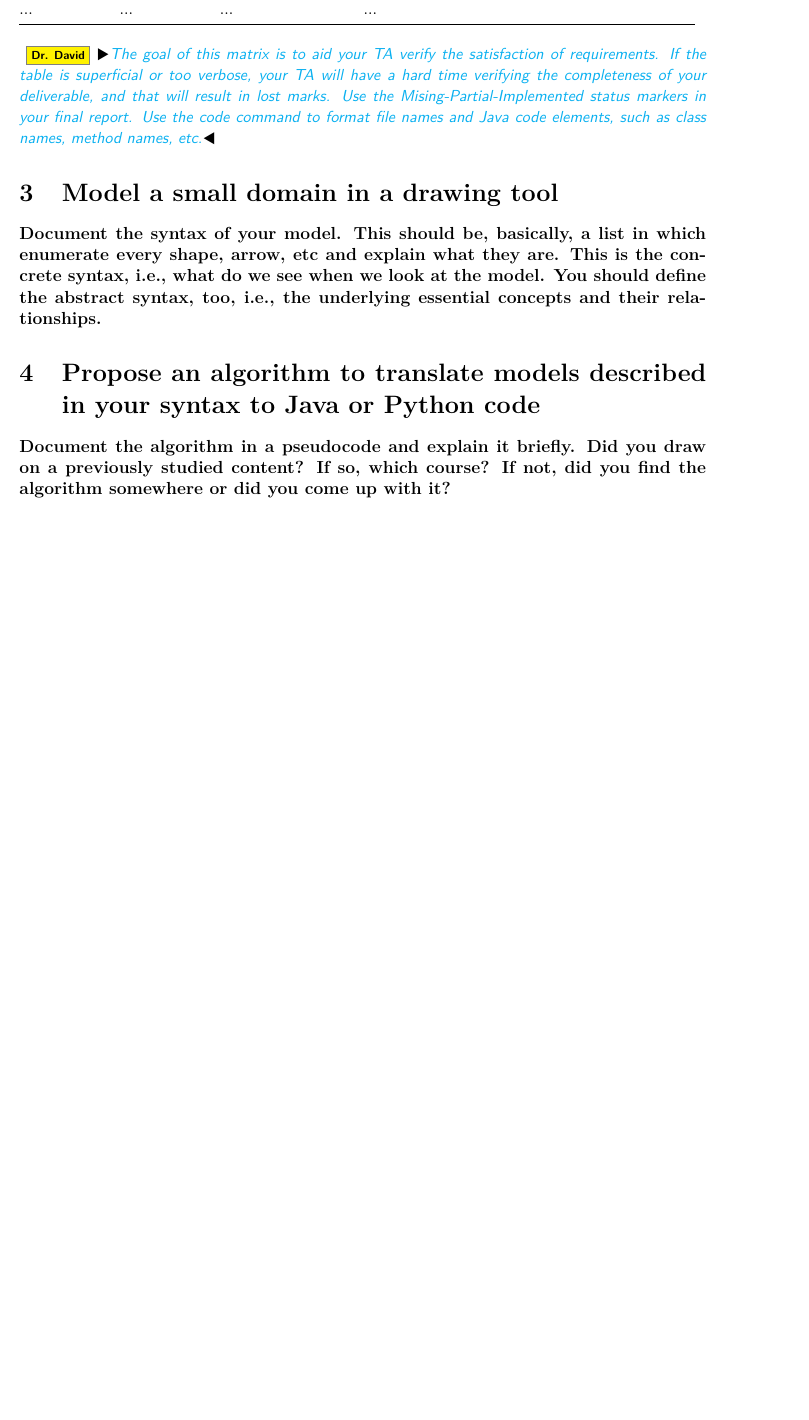
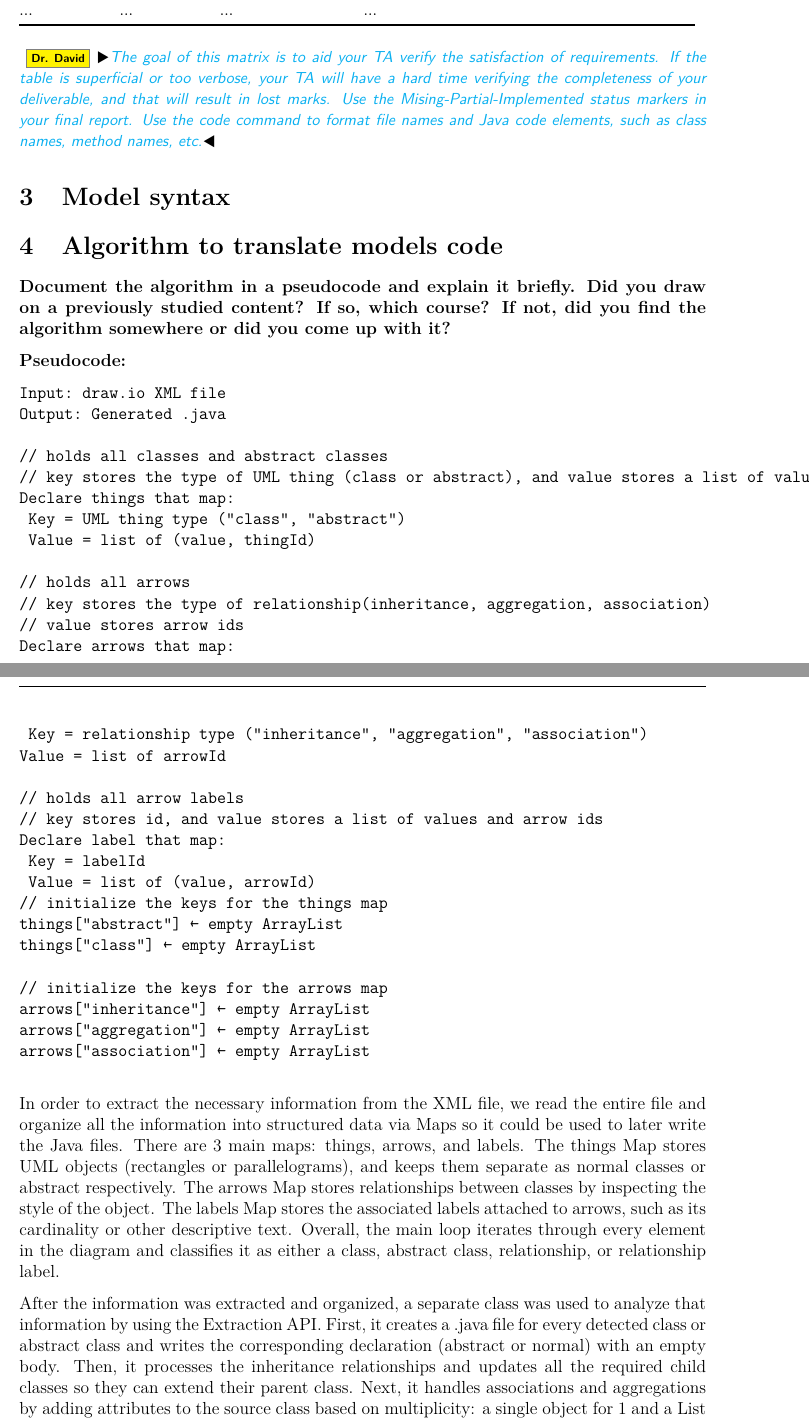
Before and after one commit to Ranica10/2AA4_Team5_Bonus_Assignment_2_Report, a LaTeX document (main.tex, which reads content.tex): part of page 2 of 3 before the commit and two parts of pages 2 and 3 of 5 after it, the two joined at a grey line, cut so that both start at the same text, the shorter picture padded with empty space. Compiled offline with LaTeX, dvips and Ghostscript.

Commit message:
add pseudocode

```diff
--- a/content.tex
+++ b/content.tex
@@ -17,19 +17,56 @@
 \id{The goal of this matrix is to aid your TA verify the satisfaction of requirements. If the table is superficial or too verbose, your TA will have a hard time verifying the completeness of your deliverable, and that will result in lost marks.
 Use the Mising-Partial-Implemented status markers in your final report. Use the code{} command to format file names and Java code elements, such as class names, method names, etc.}
 
-\section{Model a small domain in a drawing tool}
+\section{Model syntax}
 
-\textbf{Document the syntax of your model. This should be, basically, a list in which
-enumerate every shape, arrow, etc and explain what they are. This is the concrete
-syntax, i.e., what do we see when we look at the model. You should define the
-abstract syntax, too, i.e., the underlying essential concepts and their relationships.}
 
-\section{Propose an algorithm to translate models described in your syntax to Java or
-Python code}
+
+\section{Algorithm to translate models code}
 
 \textbf{Document the algorithm in a pseudocode and explain it briefly. Did you draw on a
 previously studied content? If so, which course? If not, did you find the algorithm
 somewhere or did you come up with it?}
+
+\textbf{Pseudocode:}
+
+\begin{verbatim}
+Input: draw.io XML file
+Output: Generated .java
+
+// holds all classes and abstract classes
+// key stores the type of UML thing (class or abstract), and value stores a list of values and ids
+Declare things that map:
+	Key = UML thing type (“class”, “abstract”)
+	Value = list of (value, thingId)
+
+// holds all arrows
+// key stores the type of relationship(inheritance, aggregation, association)
+// value stores arrow ids
+Declare arrows that map:
+	Key = relationship type (“inheritance”, “aggregation”, “association”)
+Value = list of arrowId
+
+// holds all arrow labels
+// key stores id, and value stores a list of values and arrow ids
+Declare label that map:
+	Key = labelId
+	Value = list of (value, arrowId)
+// initialize the keys for the things map
+things[“abstract”] ← empty ArrayList
+things[“class”] ← empty ArrayList
+
+// initialize the keys for the arrows map
+arrows[“inheritance”] ← empty ArrayList
+arrows[“aggregation”] ← empty ArrayList
+arrows[“association”] ← empty ArrayList
+
+\end{verbatim}
+
+In order to extract the necessary information from the XML file, we read the entire file and organize all the information into structured data via Maps so it could be used to later write the Java files. There are 3 main maps: things, arrows, and labels. The things Map stores UML objects (rectangles or parallelograms), and keeps them separate as normal classes or abstract respectively. The arrows Map stores relationships between classes by inspecting the style of the object. The labels Map stores the associated labels attached to arrows, such as its cardinality or other descriptive text. Overall, the main loop iterates through every element in the diagram and classifies it as either a class, abstract class, relationship, or relationship label.
+
+After the information was extracted and organized, a separate class was used to analyze that information by using the Extraction API. First, it creates a .java file for every detected class or abstract class and writes the corresponding declaration (abstract or normal) with an empty body. Then, it processes the inheritance relationships and updates all the required child classes so they can extend their parent class. Next, it handles associations and aggregations by adding attributes to the source class based on multiplicity: a single object for 1 and a List for N. Finally, all the generated classes are written to the output directory, which is possible with FileWriter.
+
+The pseudocode logic was not taken from a textbook or external source, but rather it was developed independently after examining the contents of the XML file and determining patterns that recurred with the same type of objects/relations. In a previous course, 2OP3 (Object-Oriented Programming), we learned how to use a FileReader to read data from a file. However, the actual classification and analyzing logic used in this algorithm was independently designed by us.
 
 \section{Implement a proof-of-concept solution}
 
```
